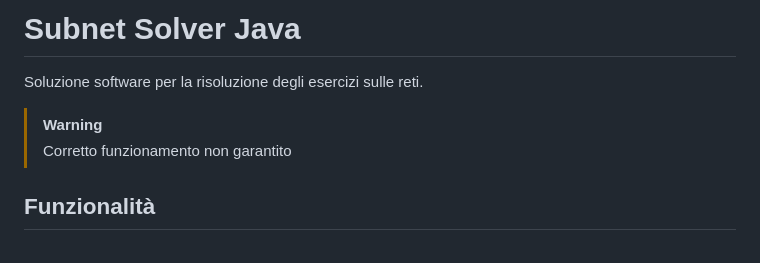
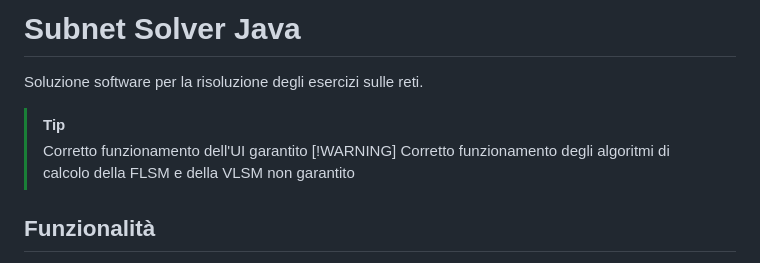
Before and after one commit to vittorioPiotti/SubnettingSolver-Java, a Markdown page: README.md, the part around the change. Drawn GitHub-style.

```diff
--- a/README.md
+++ b/README.md
@@ -2,9 +2,10 @@
 
 Soluzione software per la risoluzione degli esercizi sulle reti.
 
-
+> [!TIP]
+> Corretto funzionamento dell'UI garantito
 > [!WARNING]
-> Corretto funzionamento non garantito
+> Corretto funzionamento degli algoritmi di calcolo della FLSM e della VLSM non garantito
 
 
 ## Funzionalità
```
